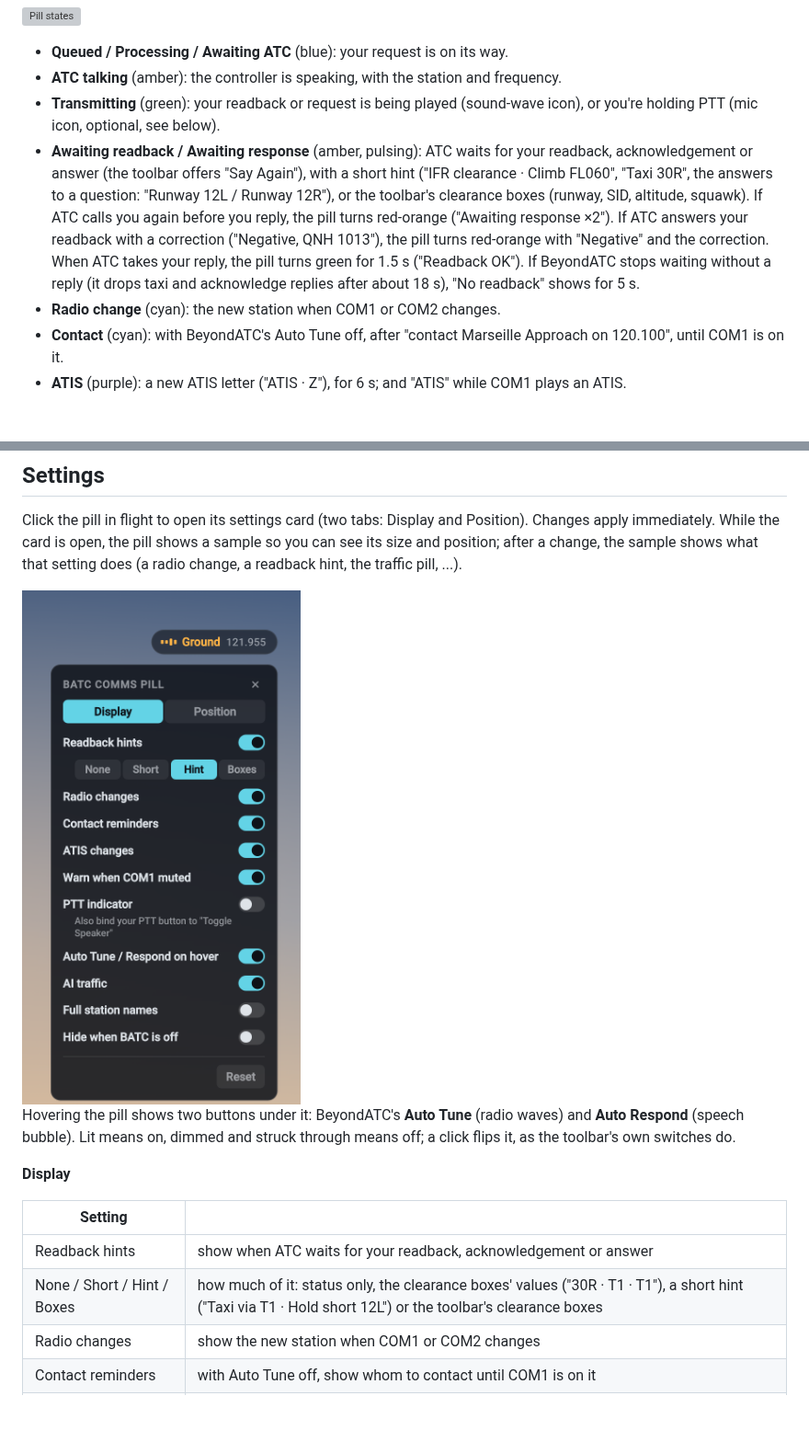
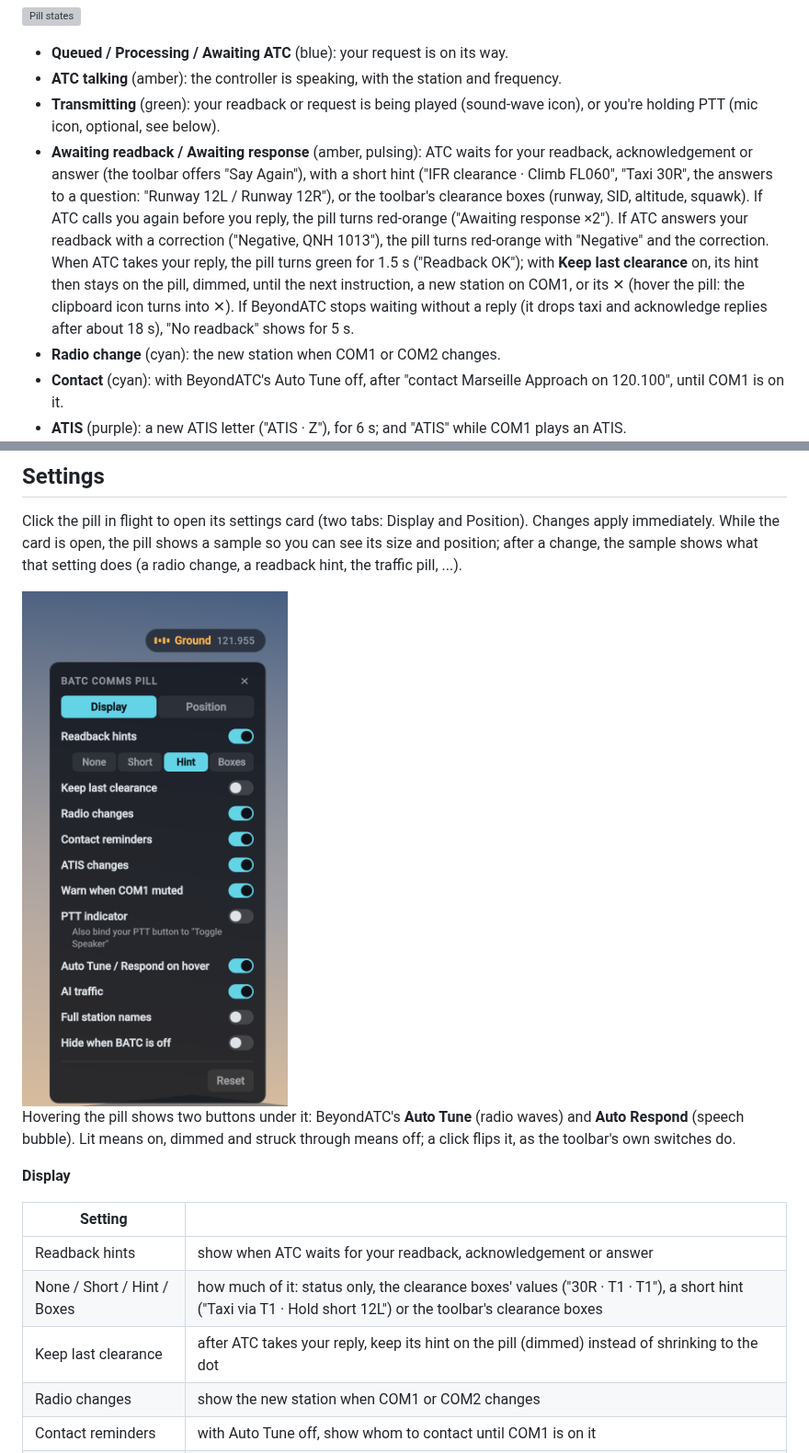
Before and after one commit to paul-charp/FS24-BATC-Overlay, a Markdown page: README.md, 2 parts joined by grey strips. Shown at 92% size. GitHub-like rendering; pictures changed too: docs/images/settings.png; blank space fills up the shorter version; grey boxes are pictures that could not be loaded.

```diff
--- a/README.md
+++ b/README.md
@@ -9,7 +9,7 @@ A small pill in a corner of the Microsoft Flight Simulator 2024 screen that show
 - **Queued / Processing / Awaiting ATC** (blue): your request is on its way.
 - **ATC talking** (amber): the controller is speaking, with the station and frequency.
 - **Transmitting** (green): your readback or request is being played (sound-wave icon), or you're holding PTT (mic icon, optional, see below).
-- **Awaiting readback / Awaiting response** (amber, pulsing): ATC waits for your readback, acknowledgement or answer (the toolbar offers "Say Again"), with a short hint ("IFR clearance · Climb FL060", "Taxi 30R", the answers to a question: "Runway 12L / Runway 12R"), or the toolbar's clearance boxes (runway, SID, altitude, squawk). If ATC calls you again before you reply, the pill turns red-orange ("Awaiting response ×2"). If ATC answers your readback with a correction ("Negative, QNH 1013"), the pill turns red-orange with "Negative" and the correction. When ATC takes your reply, the pill turns green for 1.5 s ("Readback OK"). If BeyondATC stops waiting without a reply (it drops taxi and acknowledge replies after about 18 s), "No readback" shows for 5 s.
+- **Awaiting readback / Awaiting response** (amber, pulsing): ATC waits for your readback, acknowledgement or answer (the toolbar offers "Say Again"), with a short hint ("IFR clearance · Climb FL060", "Taxi 30R", the answers to a question: "Runway 12L / Runway 12R"), or the toolbar's clearance boxes (runway, SID, altitude, squawk). If ATC calls you again before you reply, the pill turns red-orange ("Awaiting response ×2"). If ATC answers your readback with a correction ("Negative, QNH 1013"), the pill turns red-orange with "Negative" and the correction. When ATC takes your reply, the pill turns green for 1.5 s ("Readback OK"); with **Keep last clearance** on, its hint then stays on the pill, dimmed, until the next instruction, a new station on COM1, or its ✕ (hover the pill: the clipboard icon turns into ✕). If BeyondATC stops waiting without a reply (it drops taxi and acknowledge replies after about 18 s), "No readback" shows for 5 s.
 - **Radio change** (cyan): the new station when COM1 or COM2 changes.
 - **Contact** (cyan): with BeyondATC's Auto Tune off, after "contact Marseille Approach on 120.100", until COM1 is on it.
 - **ATIS** (purple): a new ATIS letter ("ATIS · Z"), for 6 s; and "ATIS" while COM1 plays an ATIS.
@@ -40,6 +40,7 @@ Hovering the pill shows two buttons under it: BeyondATC's **Auto Tune** (radio w
 |---|---|
 | Readback hints | show when ATC waits for your readback, acknowledgement or answer |
 | None / Short / Hint / Boxes | how much of it: status only, the clearance boxes' values ("30R · T1 · T1"), a short hint ("Taxi via T1 · Hold short 12L") or the toolbar's clearance boxes |
+| Keep last clearance | after ATC takes your reply, keep its hint on the pill (dimmed) instead of shrinking to the dot |
 | Radio changes | show the new station when COM1 or COM2 changes |
 | Contact reminders | with Auto Tune off, show whom to contact until COM1 is on it |
 | ATIS changes | show a new ATIS letter |
```
Also changed, not shown: CHANGELOG.md (+1 -0 lines), docs/flightsim-to.md (+1 -0 lines), docs/images/splash.png, 5 other files.
